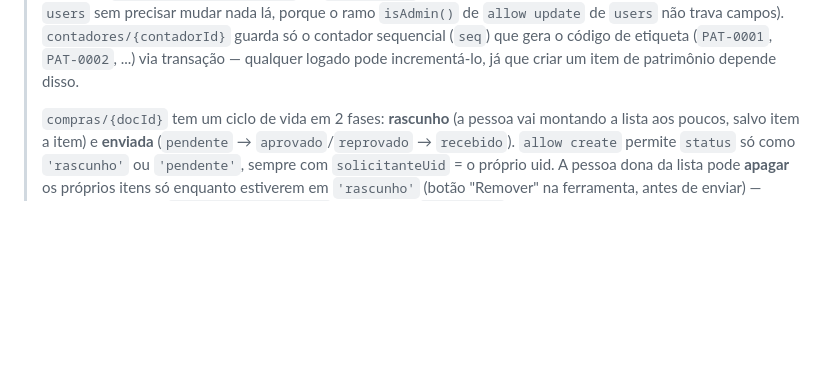
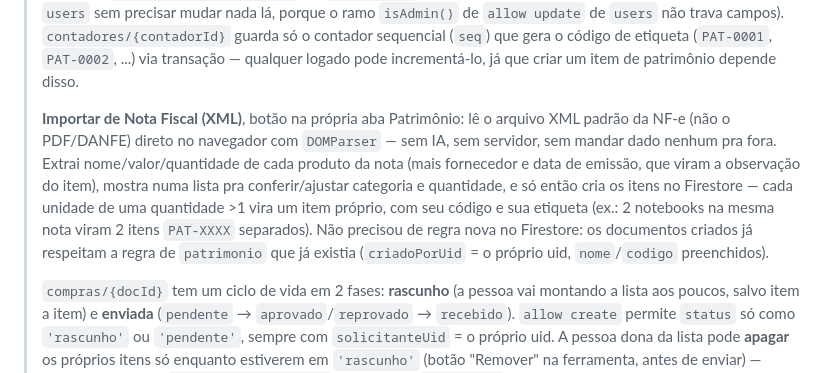
Before and after one commit to jowjow007/SISTEMA-FB, a Markdown page: README-SETUP.md, the part around the change. Rendered like a GitHub page; blank space fills up the shorter version.

Commit message:
Documenta importacao de NF no Patrimonio

```diff
--- a/README-SETUP.md
+++ b/README-SETUP.md
@@ -351,6 +351,8 @@ service cloud.firestore {
 > `condoUnidades/{slug}` (usada pela ferramenta **Condomínios**, aba "Clientes" e na calculadora de Pauta de Assembleia) guarda o número de unidades de cada condomínio (`unidades`, `atualizadoPorUid`/`atualizadoPorNome`/`atualizadoEm`). Aparece no card de cada condomínio na grade de clientes (botão "editar", só visível para quem `isAdminUser()`) e é usado pela calculadora de assembleia para dividir o valor de cada item de pauta pelo número de unidades. Qualquer logado lê; só admin escreve — mesmo padrão de `condoAprovadores`/`unidadeResets`.
 
 > As regras de `patrimonio`, `contadores` e `compras` (usadas pela ferramenta **Gestão**, sub-abas "Patrimônio" e "Controle de Compras") liberam qualquer usuário logado a cadastrar/editar itens de patrimônio e a abrir solicitações de compra, mas travam as ações financeiras/administrativas para admin. `patrimonio/{itemId}`: cria (com `criadoPorUid` = o próprio uid, e obrigando `nome`/`codigo` preenchidos) e edita um item qualquer logado; só admin apaga (a ferramenta só mostra o botão "Excluir" para admin). **A leitura tem uma restrição condicional, `podeVerTudoPatrimonio()`**: por padrão todo mundo lê o inventário inteiro (`patrimonioVerTudo` ausente ou `true` no próprio `users/{uid}`, ou ser admin); um admin pode restringir uma pessoa específica a só ler os itens em que ela mesma é `responsavelUid` — desmarcando essa pessoa no modal "⚙ Quem vê tudo" da ferramenta (botão que grava `patrimonioVerTudo:false` no `users/{uid}` dela; a escrita nesse campo já é coberta pela regra de `users` sem precisar mudar nada lá, porque o ramo `isAdmin()` de `allow update` de `users` não trava campos). `contadores/{contadorId}` guarda só o contador sequencial (`seq`) que gera o código de etiqueta (`PAT-0001`, `PAT-0002`, ...) via transação — qualquer logado pode incrementá-lo, já que criar um item de patrimônio depende disso.
+>
+> **Importar de Nota Fiscal (XML)**, botão na própria aba Patrimônio: lê o arquivo XML padrão da NF-e (não o PDF/DANFE) direto no navegador com `DOMParser` — sem IA, sem servidor, sem mandar dado nenhum pra fora. Extrai nome/valor/quantidade de cada produto da nota (mais fornecedor e data de emissão, que viram a observação do item), mostra numa lista pra conferir/ajustar categoria e quantidade, e só então cria os itens no Firestore — cada unidade de uma quantidade >1 vira um item próprio, com seu código e sua etiqueta (ex.: 2 notebooks na mesma nota viram 2 itens `PAT-XXXX` separados). Não precisou de regra nova no Firestore: os documentos criados já respeitam a regra de `patrimonio` que já existia (`criadoPorUid` = o próprio uid, `nome`/`codigo` preenchidos).
 >
 > `compras/{docId}` tem um ciclo de vida em 2 fases: **rascunho** (a pessoa vai montando a lista aos poucos, salvo item a item) e **enviada** (`pendente` → `aprovado`/`reprovado` → `recebido`). `allow create` permite `status` só como `'rascunho'` ou `'pendente'`, sempre com `solicitanteUid` = o próprio uid. A pessoa dona da lista pode **apagar** os próprios itens só enquanto estiverem em `'rascunho'` (botão "Remover" na ferramenta, antes de enviar) — depois de enviada, `resource.data.status` deixa de ser `'rascunho'` e essa cláusula para de valer, travando a edição. O envio em si ("📤 Enviar para aprovação") é a única coisa que um não-admin pode **atualizar**: a regra permite a transição exata `rascunho`→`pendente` no próprio item (`solicitanteUid` e `item` continuam iguais), mais nada. Daí em diante, só admin atualiza — cobre aprovar/reprovar (grava `aprovadoPor`/`dataAprovacao`/`motivoReprovacao`), lançar a chegada de uma compra aprovada (`valorPago`/`fornecedor`/`notaFiscal`/`dataChegada`/`status:'recebido'`) e apagar uma lista inteira já gerada (botão "🗑 Excluir lista", admin only).
 
```
